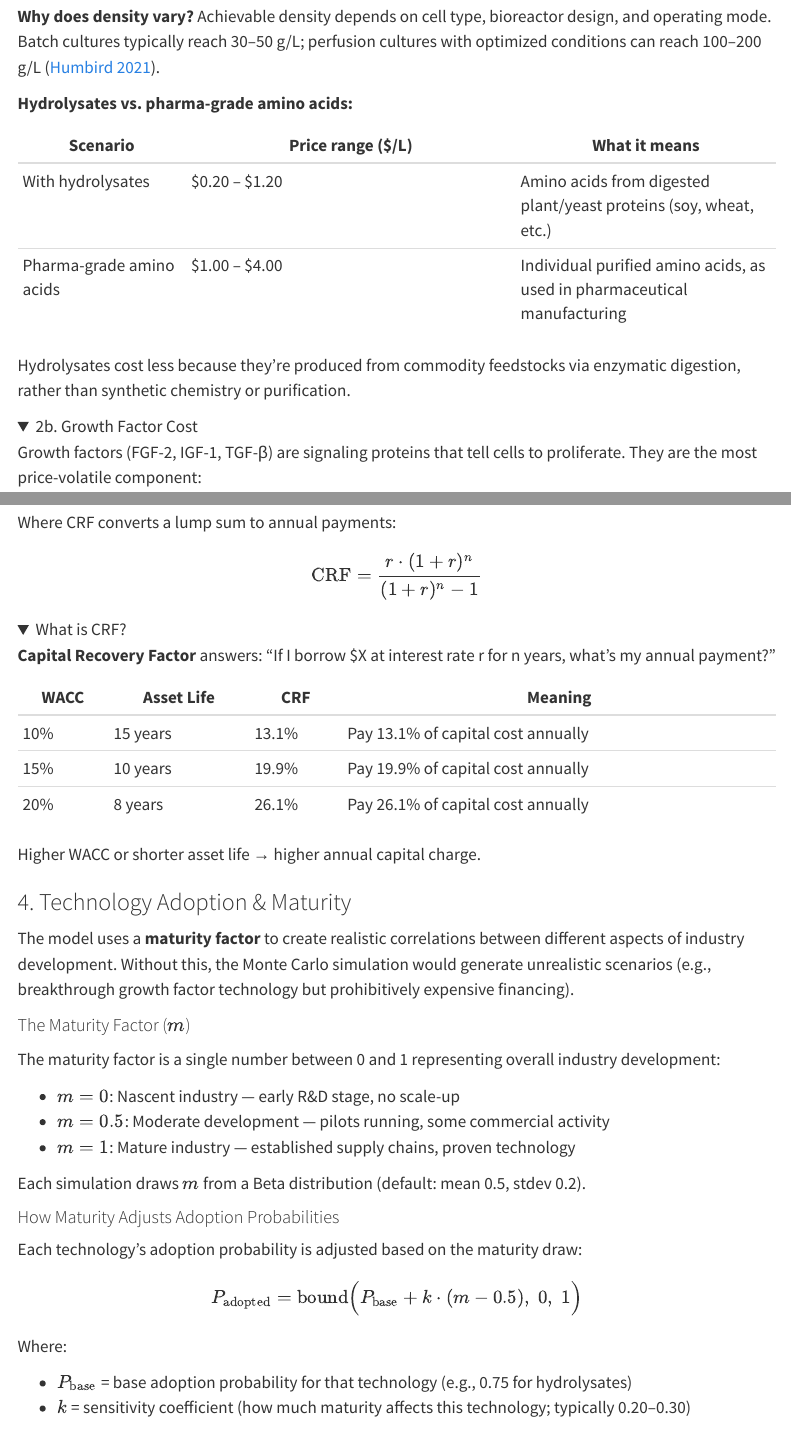
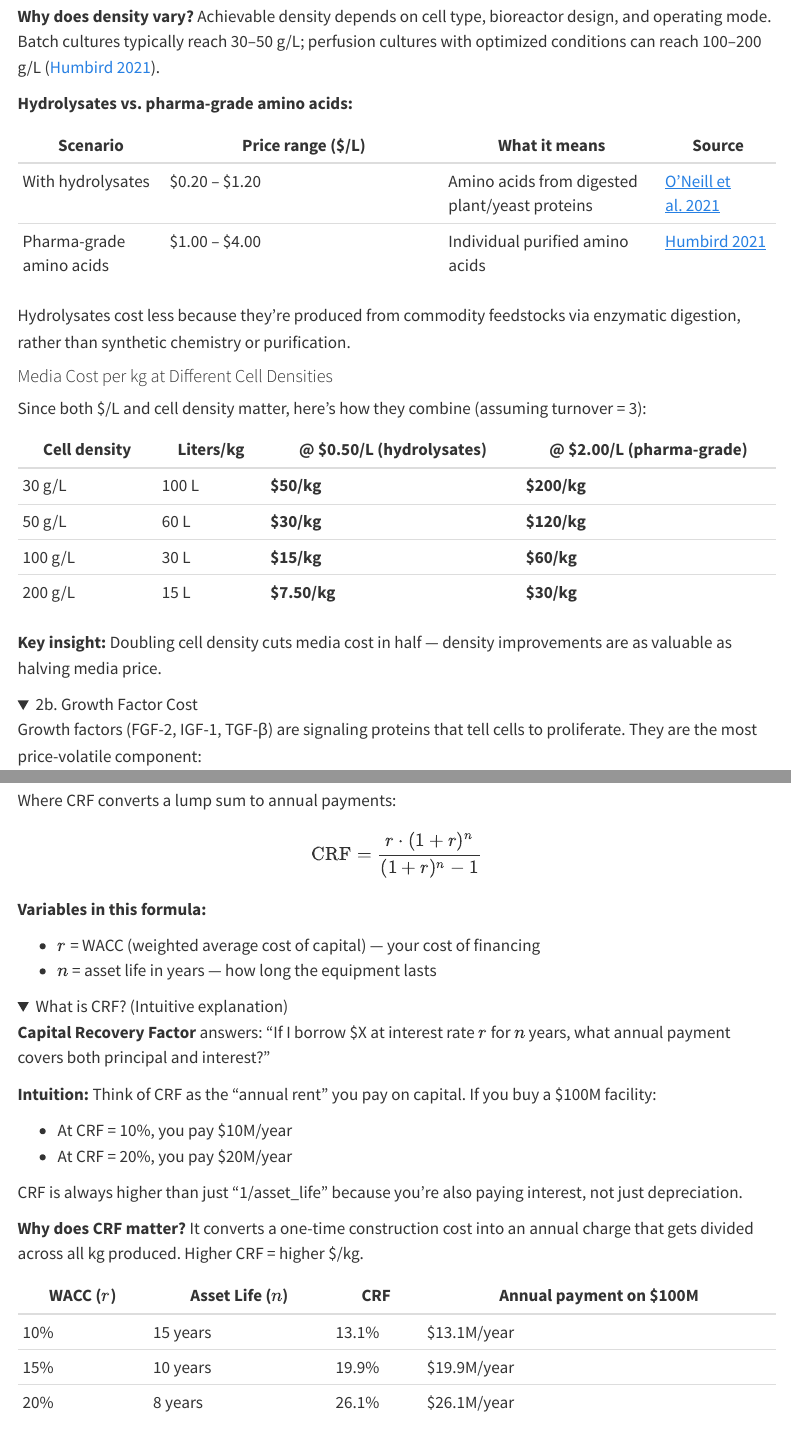
Before and after one commit to unjournal/cm_pq_modeling, a Quarto document (dashboard/docs.qmd): the page in a window 1100 px wide, from 1660 px down, and a second part further down, joined at a grey line. Rendered offline with R 4.5, knitr and Pandoc in place of Quarto, with nearby package versions; folded parts are opened; menus at the side of the page are left out.

Commit message:
Fix runtime error and improve docs based on feedback
Dashboard (index.qmd):
- Fix OJS runtime error: 'n is not defined' - added stats.n

Technical Reference (docs.qmd):
- Add density-cost table showing $/kg at 30-200 g/L densities
- Add source citations to media price ranges
- Improve CRF explanation with intuitive examples
- Add detailed explanation of why technology correlates with financing
- Note limitation of assuming all technologies develop together

🤖 Generated with [Claude Code](https://claude.com/claude-code)

Co-Authored-By: Claude Opus 4.5 <noreply@anthropic.com>

```diff
--- a/dashboard/docs.qmd
+++ b/dashboard/docs.qmd
@@ -75,12 +75,25 @@
 
 **Hydrolysates vs. pharma-grade amino acids:**
 
-| Scenario | Price range ($/L) | What it means |
-|----------|-------------------|---------------|
-| With hydrolysates | $0.20 – $1.20 | Amino acids from digested plant/yeast proteins (soy, wheat, etc.) |
-| Pharma-grade amino acids | $1.00 – $4.00 | Individual purified amino acids, as used in pharmaceutical manufacturing |
+| Scenario | Price range ($/L) | What it means | Source |
+|----------|-------------------|---------------|--------|
+| With hydrolysates | $0.20 – $1.20 | Amino acids from digested plant/yeast proteins | [O'Neill et al. 2021](https://ift.onlinelibrary.wiley.com/doi/abs/10.1111/1541-4337.12678) |
+| Pharma-grade amino acids | $1.00 – $4.00 | Individual purified amino acids | [Humbird 2021](https://www.sciencedirect.com/science/article/pii/S2589014X21000026) |
 
 Hydrolysates cost less because they're produced from commodity feedstocks via enzymatic digestion, rather than synthetic chemistry or purification.
+
+#### Media Cost per kg at Different Cell Densities
+
+Since both $/L and cell density matter, here's how they combine (assuming turnover = 3):
+
+| Cell density | Liters/kg | @ $0.50/L (hydrolysates) | @ $2.00/L (pharma-grade) |
+|--------------|-----------|--------------------------|--------------------------|
+| 30 g/L | 100 L | **$50/kg** | **$200/kg** |
+| 50 g/L | 60 L | **$30/kg** | **$120/kg** |
+| 100 g/L | 30 L | **$15/kg** | **$60/kg** |
+| 200 g/L | 15 L | **$7.50/kg** | **$30/kg** |
+
+**Key insight:** Doubling cell density cuts media cost in half — density improvements are as valuable as halving media price.
 
 </details>
 
@@ -137,15 +150,27 @@
 
 $$\text{CRF} = \frac{r \cdot (1+r)^n}{(1+r)^n - 1}$$
 
+**Variables in this formula:**
+
+- $r$ = WACC (weighted average cost of capital) — your cost of financing
+- $n$ = asset life in years — how long the equipment lasts
+
 <details>
-<summary>What is CRF?</summary>
+<summary>What is CRF? (Intuitive explanation)</summary>
 
-**Capital Recovery Factor** answers: "If I borrow $X at interest rate r for n years, what's my annual payment?"
+**Capital Recovery Factor** answers: "If I borrow $X at interest rate $r$ for $n$ years, what annual payment covers both principal and interest?"
 
-| WACC | Asset Life | CRF | Meaning |
-|------|------------|-----|---------|
-| 10% | 15 years | 13.1% | Pay 13.1% of capital cost annually |
-| 15% | 10 years | 19.9% | Pay 19.9% of capital cost annually |
-| 20% | 8 years | 26.1% | Pay 26.1% of capital cost annually |
+**Intuition:** Think of CRF as the "annual rent" you pay on capital. If you buy a $100M facility:
 
-Higher WACC or shorter asset life → higher annual capital charge.
+- At CRF = 10%, you pay $10M/year
+- At CRF = 20%, you pay $20M/year
+
+CRF is always higher than just "1/asset_life" because you're also paying interest, not just depreciation.
+
+**Why does CRF matter?** It converts a one-time construction cost into an annual charge that gets divided across all kg produced. Higher CRF = higher $/kg.
+
+| WACC ($r$) | Asset Life ($n$) | CRF | Annual payment on $100M |
+|------------|------------------|-----|------------------------|
+| 10% | 15 years | 13.1% | $13.1M/year |
+| 15% | 10 years | 19.9% | $19.9M/year |
+| 20% | 8 years | 26.1% | $26.1M/year |
--- a/dashboard/index.qmd
+++ b/dashboard/index.qmd
@@ -785,6 +785,7 @@
 stats = {
   const uc = results.unit_cost;
   return {
+    n: uc.length,
     p5: quantile(uc, 0.05),
     p50: quantile(uc, 0.50),
     p95: quantile(uc, 0.95),
```
Also changed, not shown: dashboard/docs.qmd (32 more changed lines), dashboard/index.qmd (2 more changed lines).
